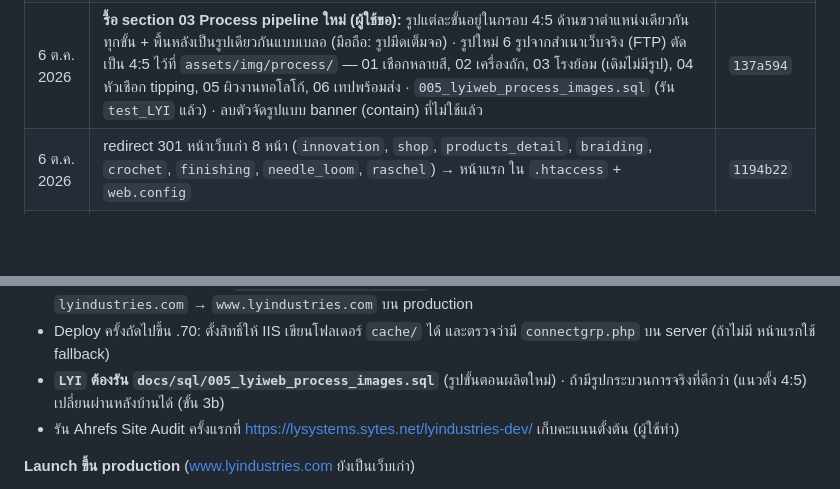
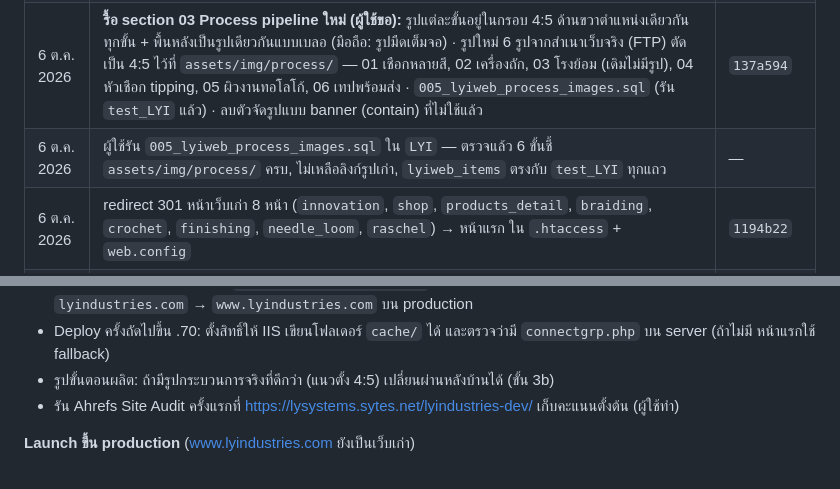
Before and after one commit to topaotop/lyindustries-new, a Markdown page: PROJECT_STATUS.md, 2 parts joined by grey strips. Drawn GitHub-style; blank space fills up the shorter version.

Commit message:
PROJECT_STATUS: process images applied to LYI (verified)
Co-Authored-By: Claude Opus 5.5 <noreply@anthropic.com>

```diff
--- a/PROJECT_STATUS.md
+++ b/PROJECT_STATUS.md
@@ -37,6 +37,7 @@
 | 6 ต.ค. 2026 | ภาพพื้นหลังขั้นตอนผลิต: รูปที่แบนกว่า 2:1 (รูปเก่าจากเว็บเดิม มีพื้นดำในไฟล์) แสดงเต็มรูปตรงกลาง + ขอบบน/ล่างจางเข้าพื้น แทนการขยายเต็มจอ (เดิมเห็นก้อนดำครึ่งจอ และขั้น 05 เบลอ) — รูป 16:9 ปกติยังเต็มจอเหมือนเดิม (ตามที่ผู้ใช้เสนอ) | `215024a` |
 | 6 ต.ค. 2026 | แก้ "รูปยังไม่ center" — สาเหตุคือเบราว์เซอร์ใช้ home.js เก่าจาก cache: เพิ่ม `asset()` ต่อ `?v=เวลาแก้ไฟล์` ให้ CSS/JS ทุกไฟล์ (หน้าเว็บ + หลังบ้าน) · ปรับเกณฑ์เป็น > 2.5:1 ให้ขั้น 01 (2.35:1 ไม่มีพื้นดำ) กลับมาเต็มจอ · ตรวจในหน้าจริง: 01 เต็มจอ, 02/04/05/06 เต็มรูปตรงกลาง | `5acc544` |
 | 6 ต.ค. 2026 | **รื้อ section 03 Process pipeline ใหม่ (ผู้ใช้ขอ):** รูปแต่ละขั้นอยู่ในกรอบ 4:5 ด้านขวาตำแหน่งเดียวกันทุกขั้น + พื้นหลังเป็นรูปเดียวกันแบบเบลอ (มือถือ: รูปมืดเต็มจอ) · รูปใหม่ 6 รูปจากสำเนาเว็บจริง (FTP) ตัดเป็น 4:5 ไว้ที่ `assets/img/process/` — 01 เชือกหลายสี, 02 เครื่องถัก, 03 โรงย้อม (เดิมไม่มีรูป), 04 หัวเชือก tipping, 05 ผิวงานทอโลโก้, 06 เทปพร้อมส่ง · `005_lyiweb_process_images.sql` (รัน `test_LYI` แล้ว) · ลบตัวจัดรูปแบบ banner (contain) ที่ไม่ใช้แล้ว | `137a594` |
+| 6 ต.ค. 2026 | ผู้ใช้รัน `005_lyiweb_process_images.sql` ใน `LYI` — ตรวจแล้ว 6 ขั้นชี้ `assets/img/process/` ครบ, ไม่เหลือลิงก์รูปเก่า, `lyiweb_items` ตรงกับ `test_LYI` ทุกแถว | — |
 | 6 ต.ค. 2026 | redirect 301 หน้าเว็บเก่า 8 หน้า (`innovation`, `shop`, `products_detail`, `braiding`, `crochet`, `finishing`, `needle_loom`, `raschel`) → หน้าแรก ใน `.htaccess` + `web.config` | `1194b22` |
 | 6 ต.ค. 2026 | แก้ภาพ process 5 ภาพ + วิดีโอ hero โหลดไม่ขึ้นเมื่อเปิดจากในบริษัท: เปลี่ยน URL จาก `lyindustries.com` เป็น `www.lyindustries.com` (สาเหตุ: DNS ของ AD ในบริษัท ชี้ `lyindustries.com` ไป DC1) | `5d3b8e4` |
 
@@ -67,7 +68,7 @@
 - Deploy ครั้งถัดไป: ลบไฟล์ `*.md` ที่ค้างบน dev server (`README.md`, `DESIGN-LOCK.md`, `CONTENT-DRAFT.md`) และทดสอบ redirect หน้าเว็บเก่าบน IIS (`web.config` ยังไม่ได้ทดสอบบน server จริง)
 - SEO: ใช้ `https://www.lyindustries.com` เป็น URL หลัก (canonical) ให้ทั้งเว็บ — schema JSON-LD ของ about/catalog/contact ยังใช้ `https://lyindustries.com` (ไม่มี www) ให้ปรับใน Phase 4 · ตอน launch เพิ่ม 301 `lyindustries.com` → `www.lyindustries.com` บน production
 - Deploy ครั้งถัดไปขึ้น .70: ตั้งสิทธิ์ให้ IIS เขียนโฟลเดอร์ `cache/` ได้ และตรวจว่ามี `connectgrp.php` บน server (ถ้าไม่มี หน้าแรกใช้ fallback)
-- **`LYI` ต้องรัน `docs/sql/005_lyiweb_process_images.sql`** (รูปขั้นตอนผลิตใหม่) · ถ้ามีรูปกระบวนการจริงที่ดีกว่า (แนวตั้ง 4:5) เปลี่ยนผ่านหลังบ้านได้ (ขั้น 3b)
+- รูปขั้นตอนผลิต: ถ้ามีรูปกระบวนการจริงที่ดีกว่า (แนวตั้ง 4:5) เปลี่ยนผ่านหลังบ้านได้ (ขั้น 3b)
 - รัน Ahrefs Site Audit ครั้งแรกที่ https://lysystems.sytes.net/lyindustries-dev/ เก็บคะแนนตั้งต้น (ผู้ใช้ทำ)
 
 **Launch ขึ้น production** (www.lyindustries.com ยังเป็นเว็บเก่า)
```
